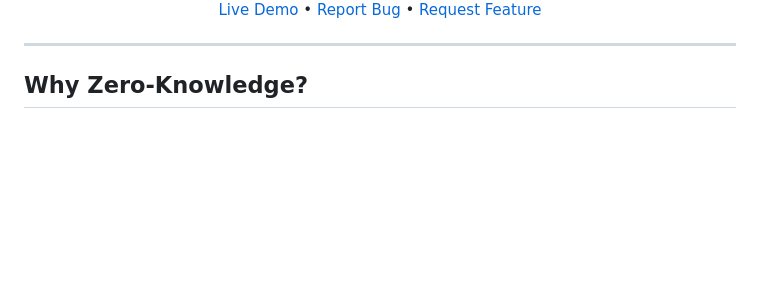
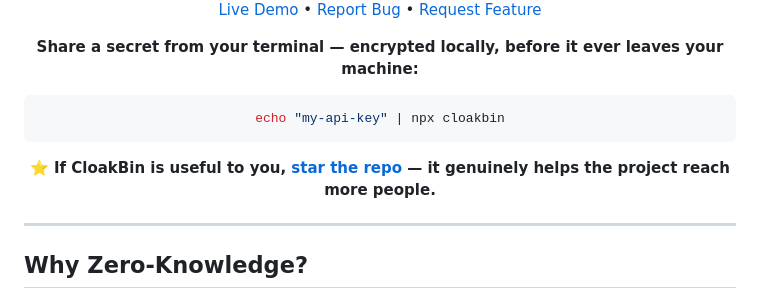
Before and after one commit to Ishannaik/CloakBin, a Markdown page: README.md, the part around one of its changes. Drawn GitHub-style; blank space fills up the shorter version.

Commit message:
docs(readme): add stars badge, star CTA, and npx cloakbin one-liner

````diff
--- a/README.md
+++ b/README.md
@@ -15,6 +16,14 @@
 <img src="static/demo.gif" alt="CloakBin demo — a secret is typed, encrypted in the browser, shared via a #key link, then burned" width="85%">
 
 [Live Demo](https://oss.cloakbin.com) • [Report Bug](https://github.com/Ishannaik/CloakBin/issues) • [Request Feature](https://github.com/Ishannaik/CloakBin/issues)
+
+**Share a secret from your terminal — encrypted locally, before it ever leaves your machine:**
+
+```sh
+echo "my-api-key" | npx cloakbin
+```
+
+⭐ **If CloakBin is useful to you, [star the repo](https://github.com/Ishannaik/CloakBin) — it genuinely helps the project reach more people.**
 
 </div>
 
````
Also changed, not shown: other parts of README.md (+1 -0 lines).
